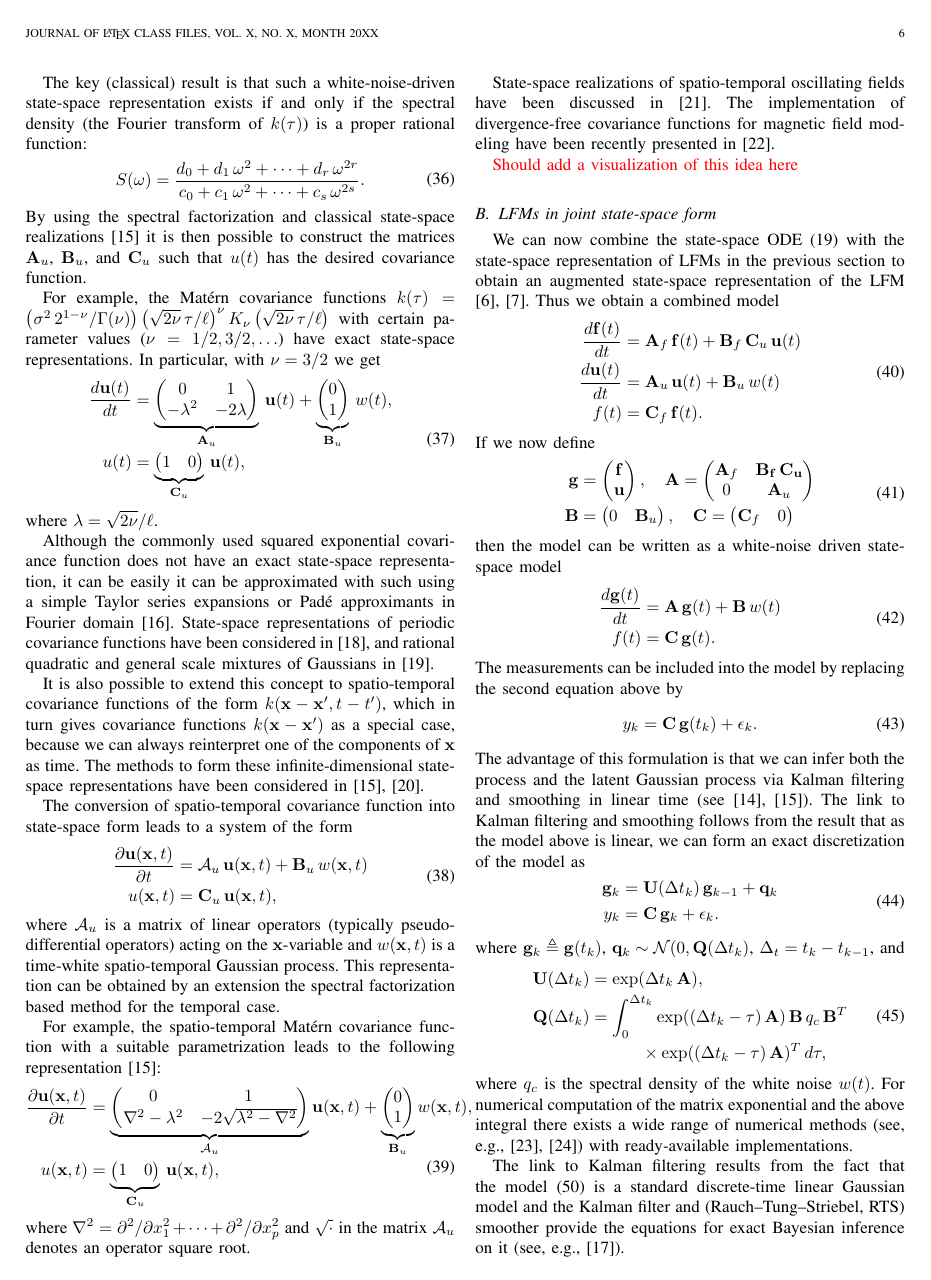
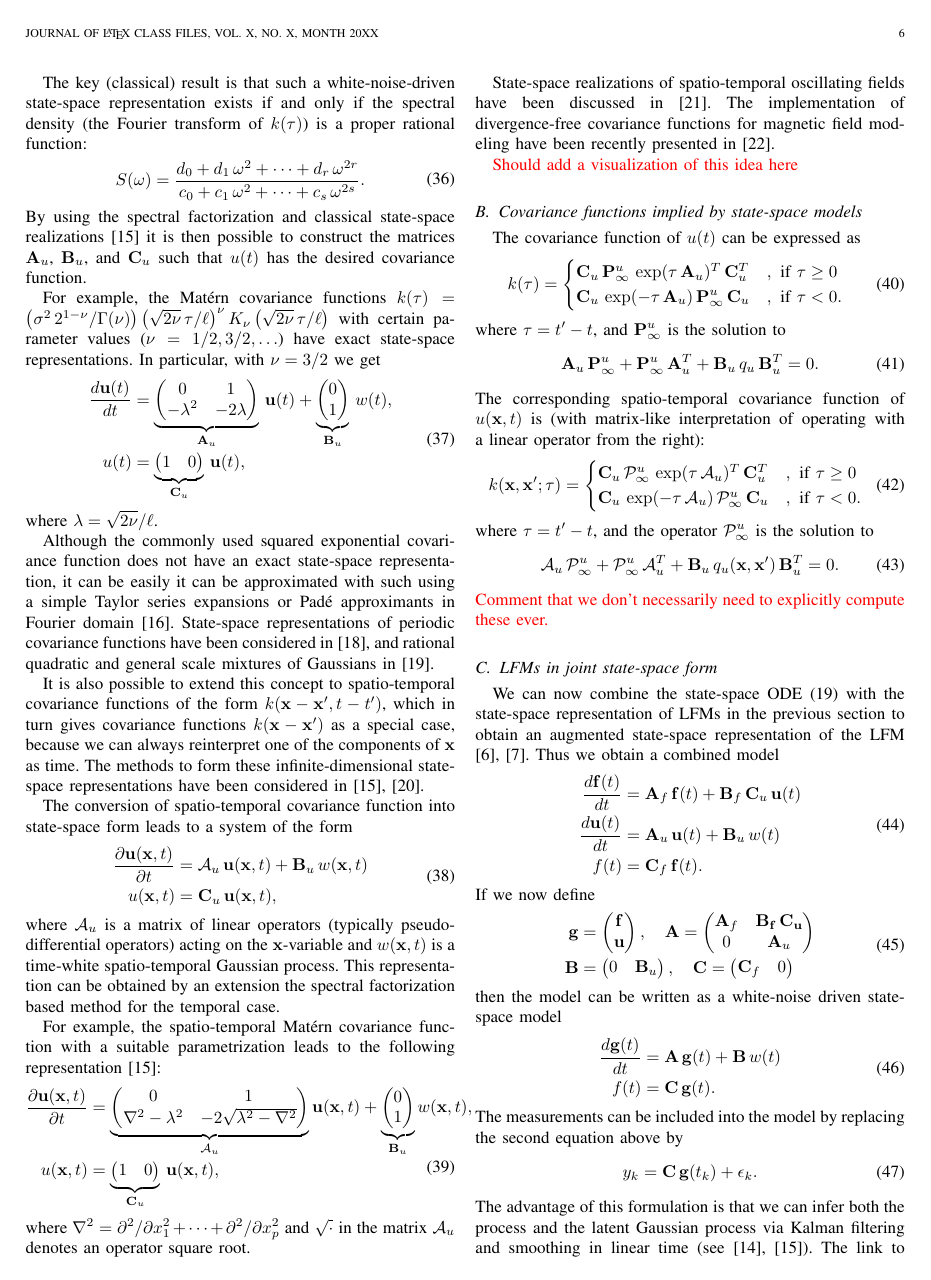
Before and after one commit to PabloAlvarado/reviewlfm, a LaTeX paper (reviewlfm.tex): page 6 of 12 before the commit and page 6 of 13 after it. Compiled offline with pdfLaTeX.

Commit message:
some covariance functions

```diff
--- a/reviewlfm.tex
+++ b/reviewlfm.tex
@@ -1163,6 +1163,54 @@ State-space realizations of spatio-temporal oscillating fields have been discuss
 
 \simo{Should add a visualization of this idea here}
 
+\subsection{Covariance functions implied by state-space models}
+%
+The covariance function of $u(t)$ can be expressed as
+%
+\begin{equation}
+\begin{split}
+  k(\tau) = \begin{cases}
+    \mathbf{C}_u \, \mathbf{P}^u_\infty \, \exp(\tau \, \mathbf{A}_u)^T \, \mathbf{C}_u^T &,
+    \text{ if } \tau \ge 0 \\
+    \mathbf{C}_u \, \exp(-\tau \, \mathbf{A}_u) \, \mathbf{P}^u_\infty \, \mathbf{C}_u &,
+    \text{ if } \tau < 0.
+  \end{cases}
+\end{split}
+\end{equation}
+%
+where $\tau = t' - t$, and $\mathbf{P}^u_\infty$ is the solution to
+%
+\begin{equation}
+\begin{split}
+  \mathbf{A}_u \, \mathbf{P}^u_\infty + \mathbf{P}^u_\infty \, \mathbf{A}_u^T
+  + \mathbf{B}_u \, q_u \, \mathbf{B}_u^T = 0.
+\end{split}
+\end{equation}
+%
+The corresponding spatio-temporal covariance function of $u(\mathbf{x},t)$ is (with matrix-like interpretation of operating with a linear operator from the right):
+%
+\begin{equation}
+\begin{split}
+  k(\mathbf{x},\mathbf{x}';\tau) = \begin{cases}
+    \mathbf{C}_u \, \mathcal{P}^u_\infty \, \exp(\tau \, \mathcal{A}_u)^T \, \mathbf{C}_u^T &,
+    \text{ if } \tau \ge 0 \\
+    \mathbf{C}_u \, \exp(-\tau \, \mathcal{A}_u) \, \mathcal{P}^u_\infty \, \mathbf{C}_u &,
+    \text{ if } \tau < 0.
+  \end{cases}
+\end{split}
+\end{equation}
+%
+where $\tau = t' - t$, and the operator $\mathcal{P}^u_\infty$ is the solution to
+%
+\begin{equation}
+\begin{split}
+  \mathcal{A}_u \, \mathcal{P}^u_\infty + \mathcal{P}^u_\infty \, \mathcal{A}_u^T
+  + \mathbf{B}_u \, q_u(\mathbf{x},\mathbf{x}') \, \mathbf{B}_u^T = 0.
+\end{split}
+\end{equation}
+%
+\simo{Comment that we don't necessarily need to explicitly compute these ever.}
+
 \subsection{LFMs in joint state-space form}
 %
 We can now combine the  state-space ODE \eqref{eq:ssgen} with the state-space representation of LFMs in the previous section to obtain an augmented state-space representation of the LFM \cite{Hartikainen+Sarkka:2011,Hartikainen+Seppanen+Sarkka:2012}. Thus we obtain a combined model
```
Also changed, not shown: simos-notes.txt (+46 -0 lines), reviewlfm.tex (3 more changed lines).
